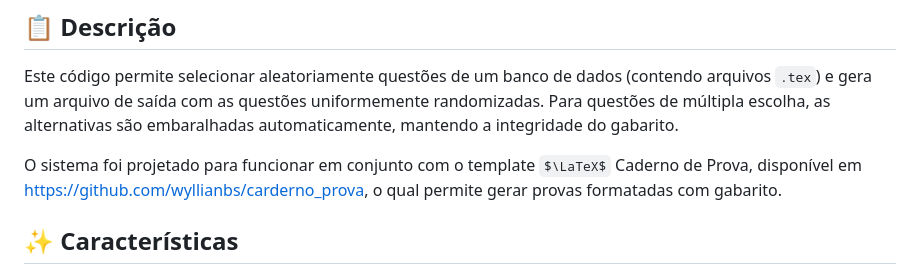
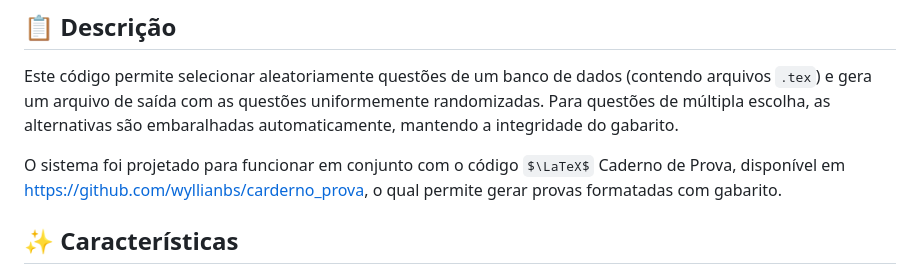
Before and after one commit to wyllianbs/question-randomizer, a Markdown page: README.md, the part around the change. GitHub-like rendering; some formulas as TeX source.

```diff
--- a/README.md
+++ b/README.md
@@ -7,7 +7,7 @@ Código em Python para randomizar questões de provas em formato $\LaTeX$, com s
 
 Este código permite selecionar aleatoriamente questões de um banco de dados (contendo arquivos `.tex`) e gera um arquivo de saída com as questões uniformemente randomizadas. Para questões de múltipla escolha, as alternativas são embaralhadas automaticamente, mantendo a integridade do gabarito.
 
-O sistema foi projetado para funcionar em conjunto com o template $\LaTeX$ Caderno de Prova, disponível em [https://github.com/wyllianbs/carderno_prova](https://github.com/wyllianbs/carderno_prova), o qual permite gerar provas formatadas com gabarito.
+O sistema foi projetado para funcionar em conjunto com o código $\LaTeX$ Caderno de Prova, disponível em [https://github.com/wyllianbs/carderno_prova](https://github.com/wyllianbs/carderno_prova), o qual permite gerar provas formatadas com gabarito.
 
 
 ## ✨ Características
```
